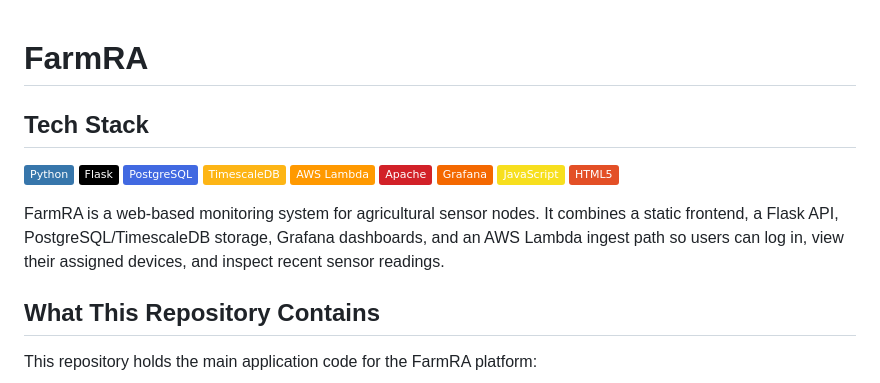
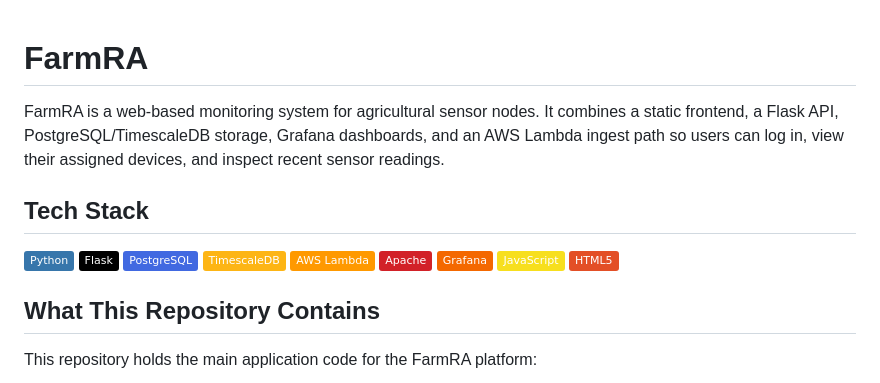
Before and after one commit to TylerKilgoreUNT/FarmRA, a Markdown page: README.md, the part around the change. GitHub-like rendering; badges without logos.

```diff
--- a/README.md
+++ b/README.md
@@ -1,4 +1,6 @@
 # FarmRA
+
+FarmRA is a web-based monitoring system for agricultural sensor nodes. It combines a static frontend, a Flask API, PostgreSQL/TimescaleDB storage, Grafana dashboards, and an AWS Lambda ingest path so users can log in, view their assigned devices, and inspect recent sensor readings.
 
 ## Tech Stack
 
@@ -11,8 +13,6 @@
 ![Grafana](https://img.shields.io/badge/Grafana-F46800?style=flat&logo=grafana&logoColor=white)
 ![JavaScript](https://img.shields.io/badge/JavaScript-F7DF1E?style=flat&logo=javascript&logoColor=black)
 ![HTML5](https://img.shields.io/badge/HTML5-E34F26?style=flat&logo=html5&logoColor=white)
-
-FarmRA is a web-based monitoring system for agricultural sensor nodes. It combines a static frontend, a Flask API, PostgreSQL/TimescaleDB storage, Grafana dashboards, and an AWS Lambda ingest path so users can log in, view their assigned devices, and inspect recent sensor readings.
 
 ## What This Repository Contains
 
```
